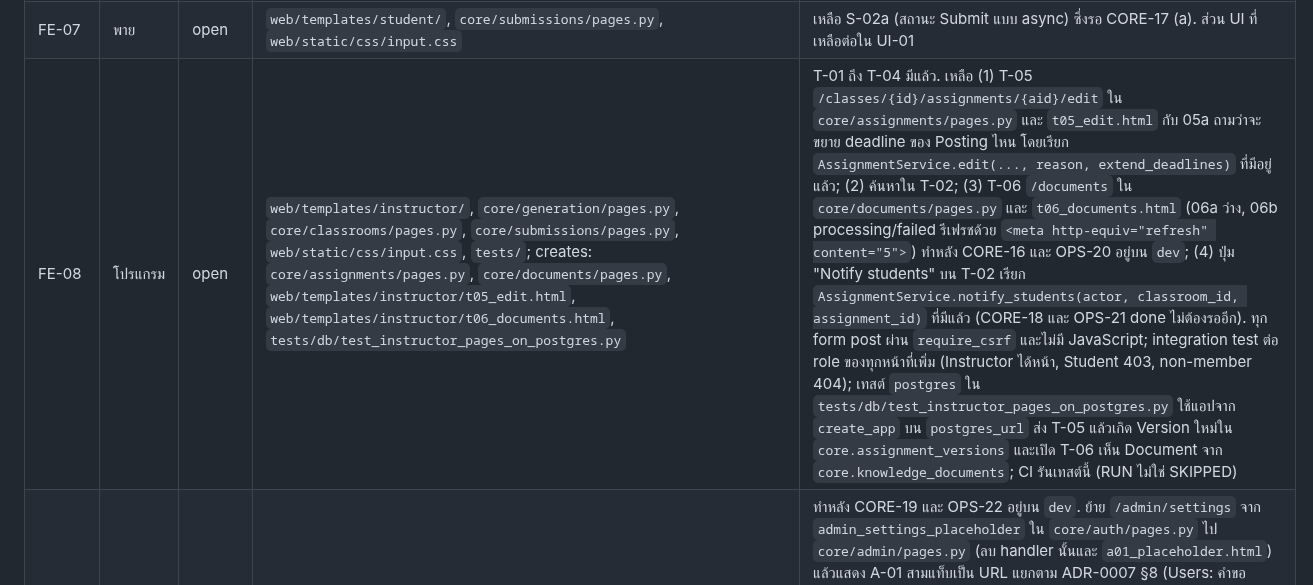
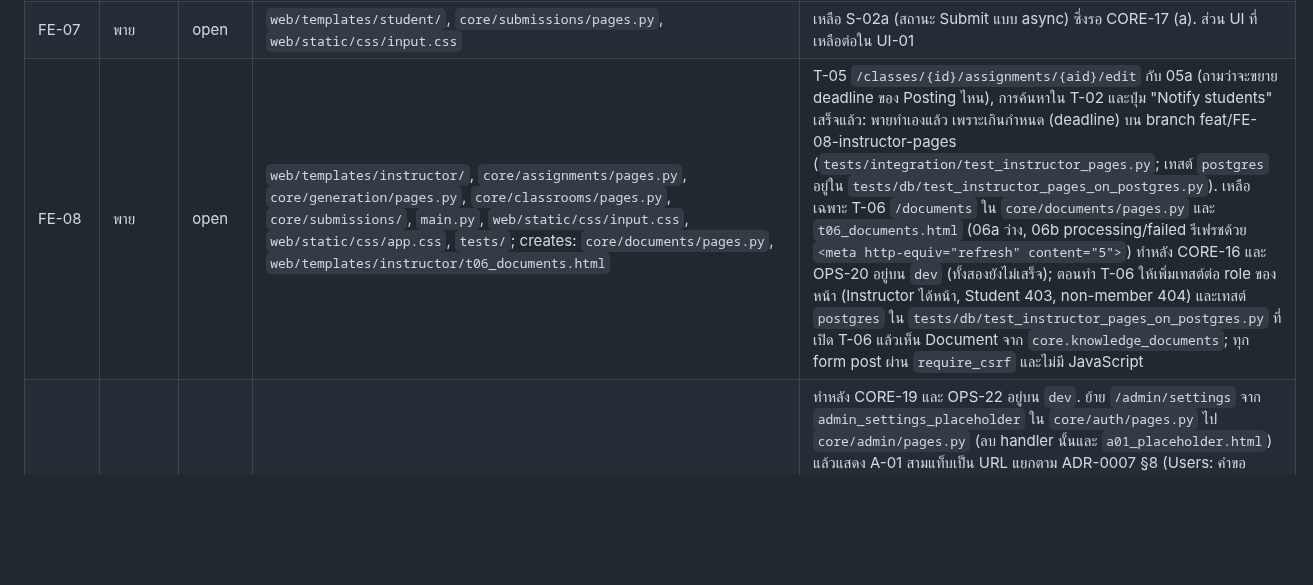
Before and after one commit to 03376124-SDD-2-1-69-SEC-1/PyJudge, a Markdown page: docs/task-scope.md, the part around the change. GitHub-like rendering; blank space fills up the shorter version.

Commit message:
docs(FE-08): T-05, T-02 search and Notify done; only T-06 remains

```diff
--- a/docs/task-scope.md
+++ b/docs/task-scope.md
@@ -90,7 +90,7 @@ Rows that were closed and no longer apply are in `docs/task-archive.md`.
 | FE-05 | TBD | done | `web/templates/shared/g*`, `core/auth/pages.py`, `web/static/css/input.css` | G-01, G-03, G-04 และ header G-02 มี template และเทสต์แล้ว (`tests/integration/test_auth_pages.py`). งาน UI ต่อใน UI-01 |
 | FE-06 | TBD | done | `web/templates/shared/c*`, `core/classrooms/pages.py`, `web/static/css/input.css` | C-01, C-02, C-03 มี template และเทสต์แล้ว (`tests/integration/test_classroom_pages.py`). งาน UI ต่อใน UI-01 |
 | FE-07 | พาย | open | `web/templates/student/`, `core/submissions/pages.py`, `web/static/css/input.css` | เหลือ S-02a (สถานะ Submit แบบ async) ซึ่งรอ CORE-17 (a). ส่วน UI ที่เหลือต่อใน UI-01 |
-| FE-08 | โปรแกรม | open | `web/templates/instructor/`, `core/generation/pages.py`, `core/classrooms/pages.py`, `core/submissions/pages.py`, `web/static/css/input.css`, `tests/`; creates: `core/assignments/pages.py`, `core/documents/pages.py`, `web/templates/instructor/t05_edit.html`, `web/templates/instructor/t06_documents.html`, `tests/db/test_instructor_pages_on_postgres.py` | T-01 ถึง T-04 มีแล้ว. เหลือ (1) T-05 `/classes/{id}/assignments/{aid}/edit` ใน `core/assignments/pages.py` และ `t05_edit.html` กับ 05a ถามว่าจะขยาย deadline ของ Posting ไหน โดยเรียก `AssignmentService.edit(..., reason, extend_deadlines)` ที่มีอยู่แล้ว; (2) ค้นหาใน T-02; (3) T-06 `/documents` ใน `core/documents/pages.py` และ `t06_documents.html` (06a ว่าง, 06b processing/failed รีเฟรชด้วย `<meta http-equiv="refresh" content="5">`) ทำหลัง CORE-16 และ OPS-20 อยู่บน `dev`; (4) ปุ่ม "Notify students" บน T-02 เรียก `AssignmentService.notify_students(actor, classroom_id, assignment_id)` ที่มีแล้ว (CORE-18 และ OPS-21 done ไม่ต้องรออีก). ทุก form post ผ่าน `require_csrf` และไม่มี JavaScript; integration test ต่อ role ของทุกหน้าที่เพิ่ม (Instructor ได้หน้า, Student 403, non-member 404); เทสต์ `postgres` ใน `tests/db/test_instructor_pages_on_postgres.py` ใช้แอปจาก `create_app` บน `postgres_url` ส่ง T-05 แล้วเกิด Version ใหม่ใน `core.assignment_versions` และเปิด T-06 เห็น Document จาก `core.knowledge_documents`; CI รันเทสต์นี้ (RUN ไม่ใช่ SKIPPED) |
+| FE-08 | พาย | open | `web/templates/instructor/`, `core/assignments/pages.py`, `core/generation/pages.py`, `core/classrooms/pages.py`, `core/submissions/`, `main.py`, `web/static/css/input.css`, `web/static/css/app.css`, `tests/`; creates: `core/documents/pages.py`, `web/templates/instructor/t06_documents.html` | T-05 `/classes/{id}/assignments/{aid}/edit` กับ 05a (ถามว่าจะขยาย deadline ของ Posting ไหน), การค้นหาใน T-02 และปุ่ม "Notify students" เสร็จแล้ว: พายทำเองแล้ว เพราะเกินกำหนด (deadline) บน branch feat/FE-08-instructor-pages (`tests/integration/test_instructor_pages.py`; เทสต์ `postgres` อยู่ใน `tests/db/test_instructor_pages_on_postgres.py`). เหลือเฉพาะ T-06 `/documents` ใน `core/documents/pages.py` และ `t06_documents.html` (06a ว่าง, 06b processing/failed รีเฟรชด้วย `<meta http-equiv="refresh" content="5">`) ทำหลัง CORE-16 และ OPS-20 อยู่บน `dev` (ทั้งสองยังไม่เสร็จ); ตอนทำ T-06 ให้เพิ่มเทสต์ต่อ role ของหน้า (Instructor ได้หน้า, Student 403, non-member 404) และเทสต์ `postgres` ใน `tests/db/test_instructor_pages_on_postgres.py` ที่เปิด T-06 แล้วเห็น Document จาก `core.knowledge_documents`; ทุก form post ผ่าน `require_csrf` และไม่มี JavaScript |
 | FE-09 | โปรแกรม | open | `web/templates/admin/`, `core/auth/pages.py`, `web/static/css/input.css`, `tests/`; creates: `core/admin/pages.py`, `tests/db/test_admin_pages_on_postgres.py` | ทำหลัง CORE-19 และ OPS-22 อยู่บน `dev`. ย้าย `/admin/settings` จาก `admin_settings_placeholder` ใน `core/auth/pages.py` ไป `core/admin/pages.py` (ลบ handler นั้นและ `a01_placeholder.html`) แล้วแสดง A-01 สามแท็บเป็น URL แยกตาม ADR-0007 §8 (Users: คำขอ Instructor ที่รอพร้อม approve/reject และผู้ใช้ทั้งหมด ค้นหา กรอง role หน้าละ 25 deactivate; AI: model, daily quota, max pages, require citations, usage this month; System status: 6 บริการ รีเฟรชด้วย `<meta http-equiv="refresh" content="60">`); 01a เมื่อมีบริการล่ม และ 01b เมื่อไม่มีคำขอรอ; ทุก form post ผ่าน `require_csrf` และไม่มี JavaScript; integration test ต่อ role (Admin ได้หน้า, Instructor และ Student 403); เทสต์ `postgres` ใน `tests/db/test_admin_pages_on_postgres.py` approve คำขอผ่าน A-01 บนแอปจาก `create_app` บน `postgres_url` แล้ว `core.users.role` เป็น `instructor`; CI รันเทสต์นี้ (RUN ไม่ใช่ SKIPPED) |
 | UI-01 | พาย | open | `web/templates/`; creates: `docs/ui-audit.md` | เทียบ mock ใน Figma GradeFlow กับ template ใน `web/templates/` แล้วทำตารางใน `docs/ui-audit.md` (หน้า, template, Figma frame, ผล: ตรง / ไม่ตรง / ไม่มี mock) จากนั้นแตกหน้าที่ไม่ตรงเป็นงานย่อยให้เพื่อน. ต้องรอพายส่งรายชื่อ frame มาก่อน |
 | OPS-17 | พาย | done | `scripts/`, `docs/task-scope.md`, `AGENTS.md`, `docs/handoff/`; creates: `scripts/seed_pith_to_r2.py`, `scripts/seed/pith-100-manifest.csv`, `docs/handoff/2026-09-28-OPS-17-pith-seed.md` | PDF โจทย์ 100 ไฟล์จาก programming.in.th อยู่บน R2 ใต้ `sources/programming-in-th/`; manifest มี topic และ difficulty ครบทุกแถว; รันสคริปต์ซ้ำแล้วข้ามครบ 100 ไฟล์ |
```
